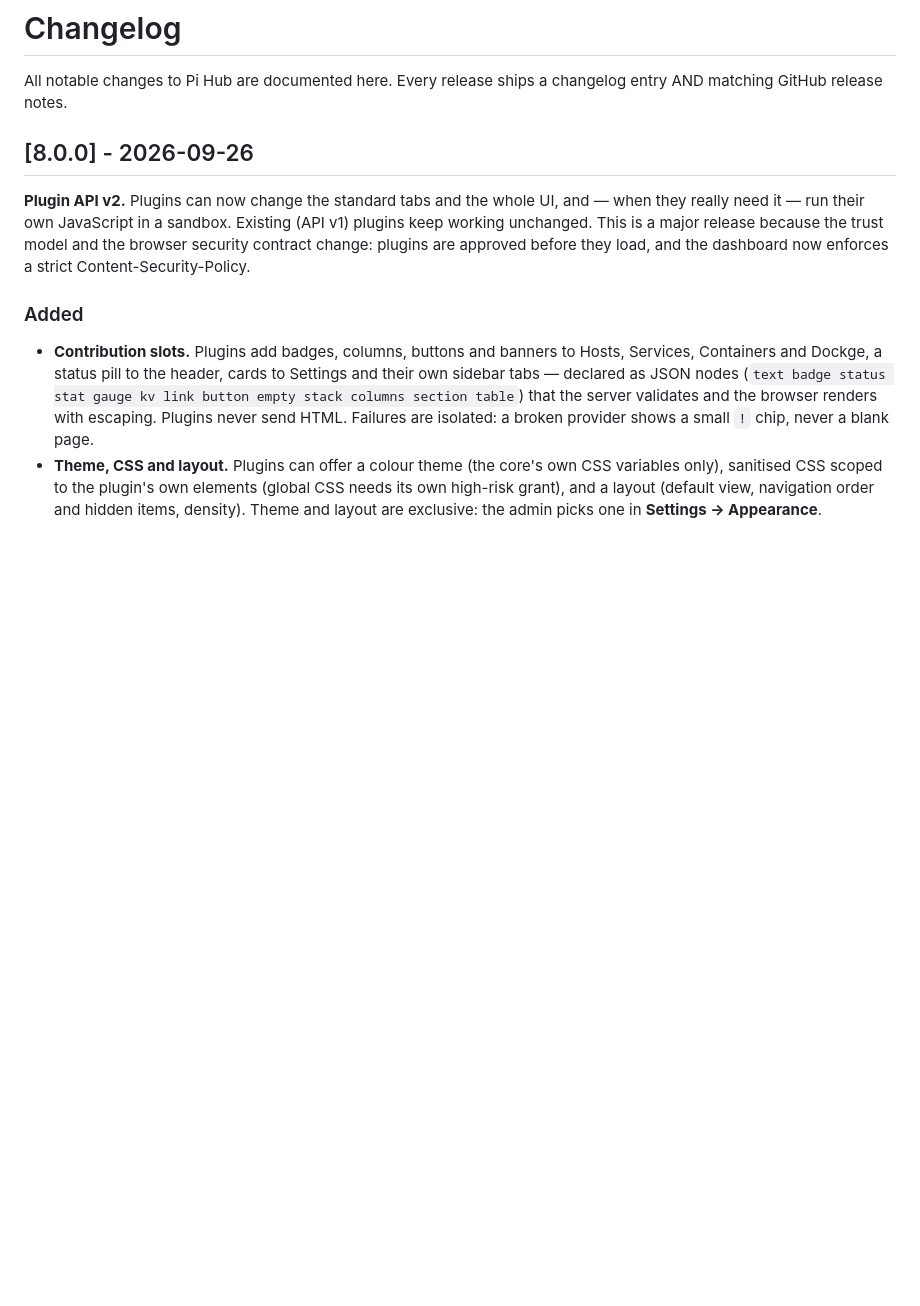
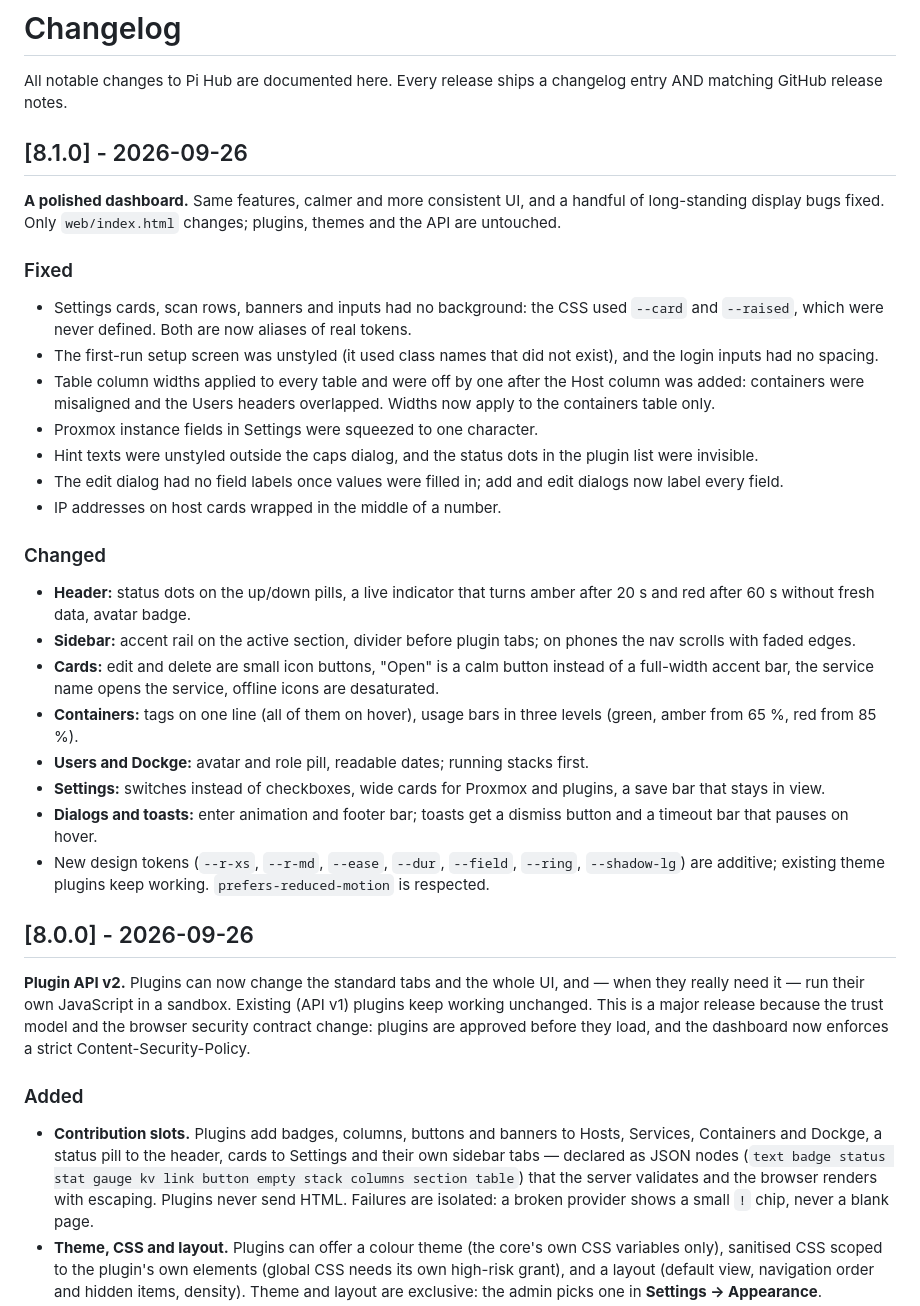
Before and after one commit to Valli-2020/pi-hub, a Markdown page: CHANGELOG.md, the part around the change. Rendered like a GitHub page; blank space fills up the shorter version.

Commit message:
docs: changelog entry for 8.1.0 UI polish

```diff
--- a/CHANGELOG.md
+++ b/CHANGELOG.md
@@ -2,6 +2,50 @@
 
 All notable changes to Pi Hub are documented here. Every release ships a
 changelog entry AND matching GitHub release notes.
+
+## [8.1.0] - 2026-09-26
+
+**A polished dashboard.** Same features, calmer and more consistent UI, and
+a handful of long-standing display bugs fixed. Only `web/index.html`
+changes; plugins, themes and the API are untouched.
+
+### Fixed
+
+- Settings cards, scan rows, banners and inputs had no background: the CSS
+  used `--card` and `--raised`, which were never defined. Both are now
+  aliases of real tokens.
+- The first-run setup screen was unstyled (it used class names that did
+  not exist), and the login inputs had no spacing.
+- Table column widths applied to every table and were off by one after the
+  Host column was added: containers were misaligned and the Users headers
+  overlapped. Widths now apply to the containers table only.
+- Proxmox instance fields in Settings were squeezed to one character.
+- Hint texts were unstyled outside the caps dialog, and the status dots in
+  the plugin list were invisible.
+- The edit dialog had no field labels once values were filled in; add and
+  edit dialogs now label every field.
+- IP addresses on host cards wrapped in the middle of a number.
+
+### Changed
+
+- **Header:** status dots on the up/down pills, a live indicator that turns
+  amber after 20 s and red after 60 s without fresh data, avatar badge.
+- **Sidebar:** accent rail on the active section, divider before plugin
+  tabs; on phones the nav scrolls with faded edges.
+- **Cards:** edit and delete are small icon buttons, "Open" is a calm
+  button instead of a full-width accent bar, the service name opens the
+  service, offline icons are desaturated.
+- **Containers:** tags on one line (all of them on hover), usage bars in
+  three levels (green, amber from 65 %, red from 85 %).
+- **Users and Dockge:** avatar and role pill, readable dates; running
+  stacks first.
+- **Settings:** switches instead of checkboxes, wide cards for Proxmox and
+  plugins, a save bar that stays in view.
+- **Dialogs and toasts:** enter animation and footer bar; toasts get a
+  dismiss button and a timeout bar that pauses on hover.
+- New design tokens (`--r-xs`, `--r-md`, `--ease`, `--dur`, `--field`,
+  `--ring`, `--shadow-lg`) are additive; existing theme plugins keep
+  working. `prefers-reduced-motion` is respected.
 
 ## [8.0.0] - 2026-09-26
 
```
